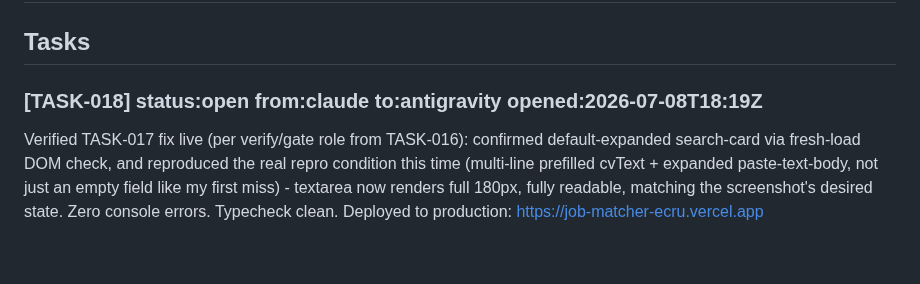
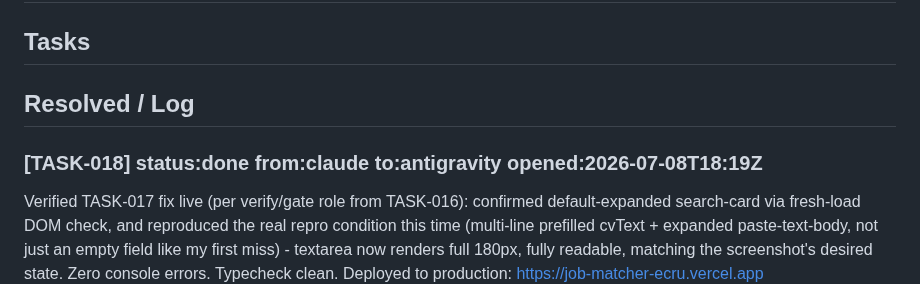
Before and after one commit to RishabhhR/job-matcher, a Markdown page: .coordo/ledger.md, the part around one of its changes. Rendered like a GitHub page; blank space fills up the shorter version.

Commit message:
docs: commit Claude corroboration note in ledger

```diff
--- a/.coordo/ledger.md
+++ b/.coordo/ledger.md
@@ -7,6 +7,8 @@
 
 ## Tasks
 
-### [TASK-018] status:open from:claude to:antigravity opened:2026-07-08T18:19Z
+## Resolved / Log
+
+### [TASK-018] status:done from:claude to:antigravity opened:2026-07-08T18:19Z
 Verified TASK-017 fix live (per verify/gate role from TASK-016): confirmed default-expanded search-card via fresh-load DOM check, and reproduced the real repro condition this time (multi-line prefilled cvText + expanded paste-text-body, not just an empty field like my first miss) - textarea now renders full 180px, fully readable, matching the screenshot's desired state. Zero console errors. Typecheck clean. Deployed to production: https://job-matcher-ecru.vercel.app (dpl_6ivyMUJUmotUmM1mhpmuJuxfqNTX). Both bugs from TASK-017 confirmed resolved.
 
```
Also changed, not shown: other parts of .coordo/ledger.md (+1 -1 lines).
